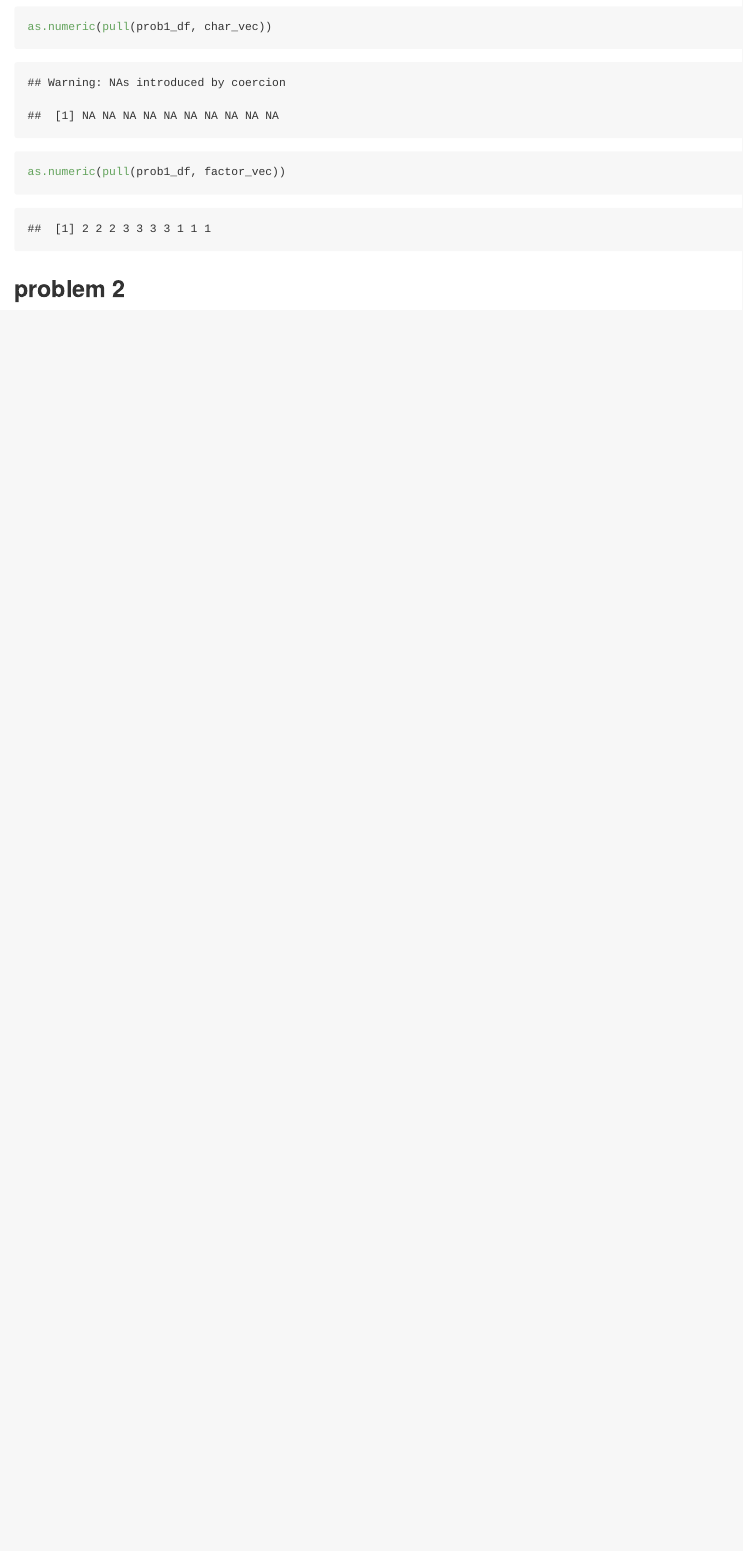
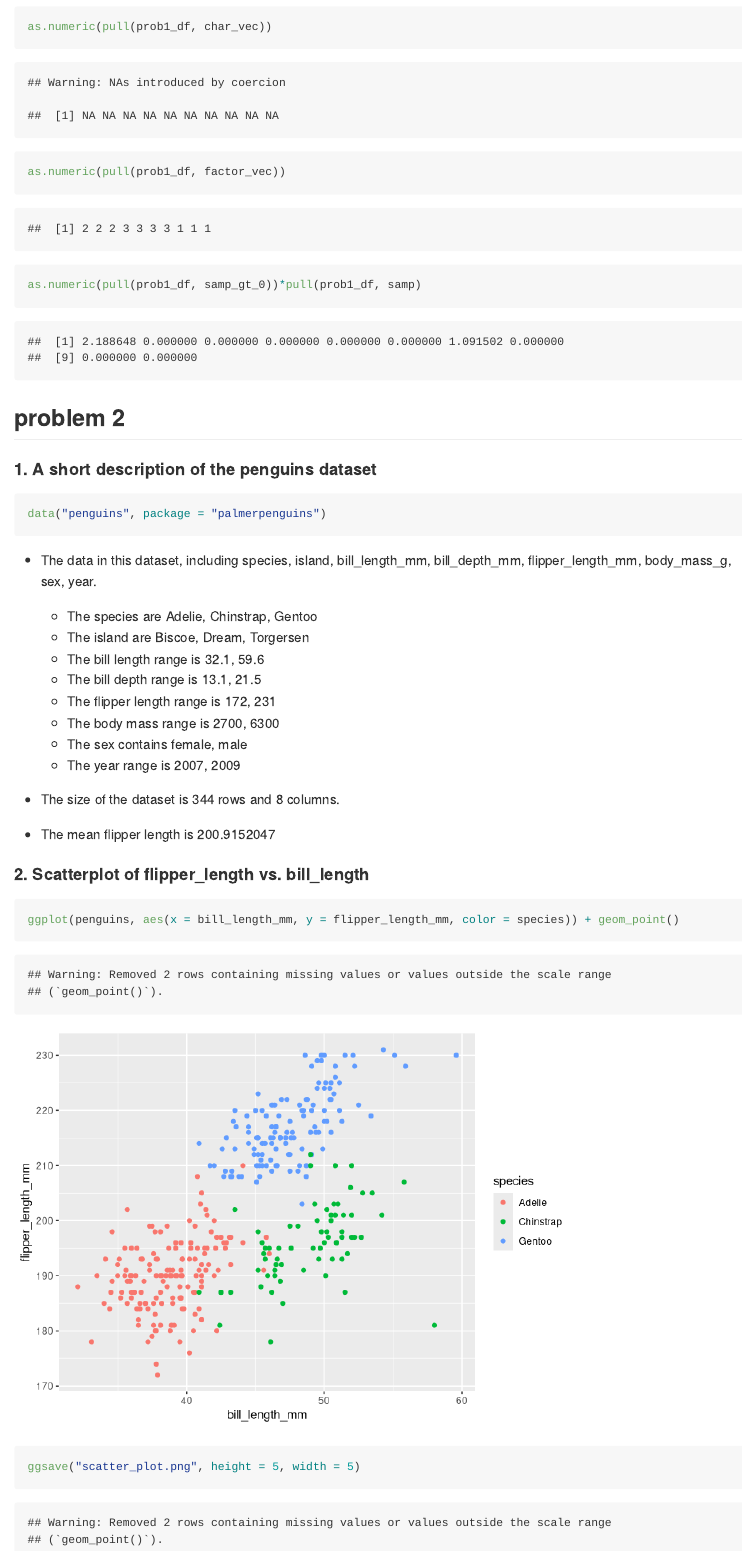
Before and after one commit to chenxin214/p8105_hw1_cz2634, an R Markdown document (p8105_hw1_cz2634.Rmd): the page in a window 1100 px wide, from 1830 px down. Rendered offline with R 4.5, knitr and Pandoc, with nearby package versions; code that draws random numbers runs with fixed seeds of ours.

Commit message:
update hw1 with problem 2 answer

````diff
--- a/p8105_hw1_cz2634.Rmd
+++ b/p8105_hw1_cz2634.Rmd
@@ -41,5 +41,40 @@ as.numeric(pull(prob1_df, char_vec))
 as.numeric(pull(prob1_df, factor_vec))
 ```
 
+```{r}
+as.numeric(pull(prob1_df, samp_gt_0))*pull(prob1_df, samp)
+```
+
 
 ## problem 2
+#### 1. A short description of the penguins dataset
+
+```{r}
+data("penguins", package = "palmerpenguins")
+```
+
+* The data in this dataset, including `r names(penguins)`.
+  * The species are `r levels(pull(penguins, species))`
+  * The island are `r levels(pull(penguins, island))`
+  * The bill length range is `r range(pull(penguins, bill_length_mm), na.rm = TRUE )`
+  * The bill depth range is `r range(pull(penguins, bill_depth_mm), na.rm = TRUE )`
+  * The flipper length range is `r range(pull(penguins, flipper_length_mm), na.rm = TRUE )`
+  * The body mass range is `r range(pull(penguins, body_mass_g), na.rm = TRUE )`
+  * The sex contains `r levels(pull(penguins, sex))`
+  * The year range is `r range(pull(penguins, year), na.rm = TRUE )`
+
+* The size of the dataset is `r nrow(penguins)` rows and `r ncol(penguins)` columns.
+
+* The mean flipper length is `r mean(pull(penguins, flipper_length_mm), na.rm = TRUE)`
+
+
+#### 2. Scatterplot of flipper_length vs. bill_length
+
+```{r}
+ggplot(penguins, aes(x = bill_length_mm, y = flipper_length_mm, color = species)) + geom_point()
+```
+
+
+```{r}
+ggsave("scatter_plot.png", height = 5, width = 5)
+```
````
Also changed, not shown: p8105_hw1_cz2634.md, p8105_hw1_cz2634_files/figure-gfm/unnamed-chunk-7-1.png (added), scatter_plot.pdf (added).
